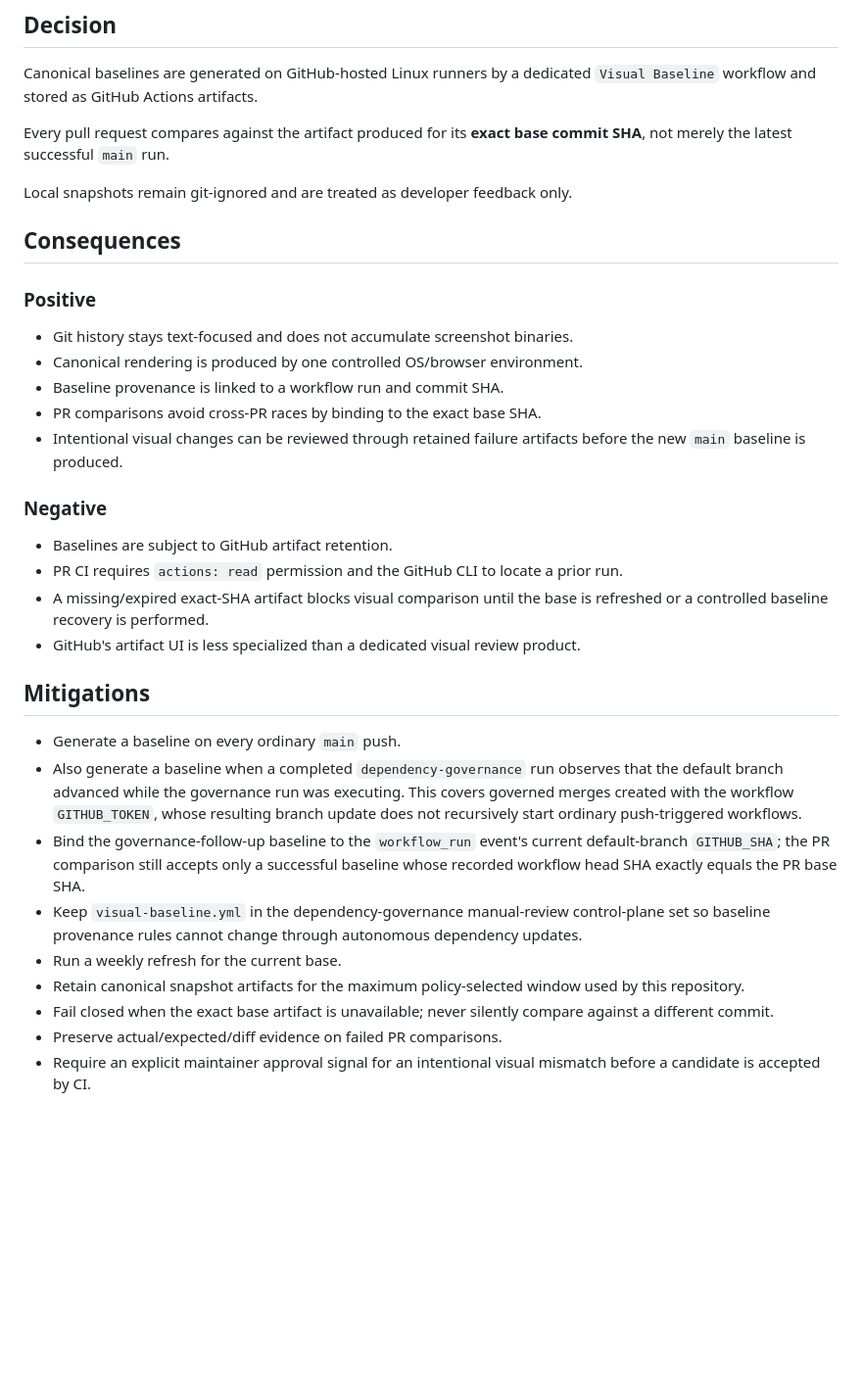
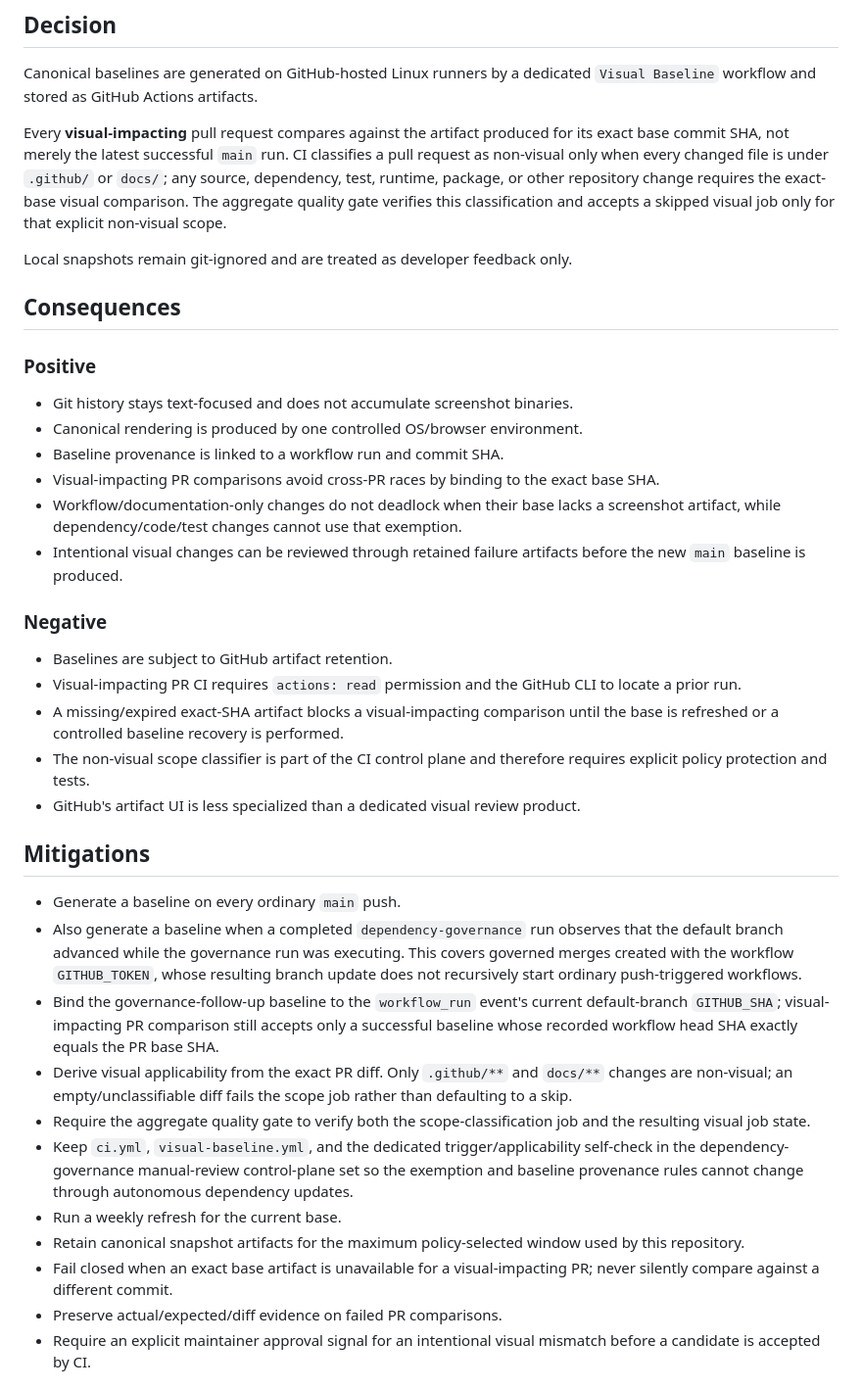
Before and after one commit to portyu9/qa-automation-visual-and-accessibility-playwright-axe, a Markdown page: docs/adr-001-visual-baseline-artifacts.md, the part around the change. Shown at 98% size. Drawn GitHub-style; blank space fills up the shorter version.

Commit message:
docs: define fail-closed visual applicability scope

```diff
--- a/docs/adr-001-visual-baseline-artifacts.md
+++ b/docs/adr-001-visual-baseline-artifacts.md
@@ -13,7 +13,7 @@ Committed PNGs make review provenance simple but create binary repository churn,
 
 Canonical baselines are generated on GitHub-hosted Linux runners by a dedicated `Visual Baseline` workflow and stored as GitHub Actions artifacts.
 
-Every pull request compares against the artifact produced for its **exact base commit SHA**, not merely the latest successful `main` run.
+Every **visual-impacting** pull request compares against the artifact produced for its exact base commit SHA, not merely the latest successful `main` run. CI classifies a pull request as non-visual only when every changed file is under `.github/` or `docs/`; any source, dependency, test, runtime, package, or other repository change requires the exact-base visual comparison. The aggregate quality gate verifies this classification and accepts a skipped visual job only for that explicit non-visual scope.
 
 Local snapshots remain git-ignored and are treated as developer feedback only.
 
@@ -24,25 +24,29 @@ Local snapshots remain git-ignored and are treated as developer feedback only.
 - Git history stays text-focused and does not accumulate screenshot binaries.
 - Canonical rendering is produced by one controlled OS/browser environment.
 - Baseline provenance is linked to a workflow run and commit SHA.
-- PR comparisons avoid cross-PR races by binding to the exact base SHA.
+- Visual-impacting PR comparisons avoid cross-PR races by binding to the exact base SHA.
+- Workflow/documentation-only changes do not deadlock when their base lacks a screenshot artifact, while dependency/code/test changes cannot use that exemption.
 - Intentional visual changes can be reviewed through retained failure artifacts before the new `main` baseline is produced.
 
 ### Negative
 
 - Baselines are subject to GitHub artifact retention.
-- PR CI requires `actions: read` permission and the GitHub CLI to locate a prior run.
-- A missing/expired exact-SHA artifact blocks visual comparison until the base is refreshed or a controlled baseline recovery is performed.
+- Visual-impacting PR CI requires `actions: read` permission and the GitHub CLI to locate a prior run.
+- A missing/expired exact-SHA artifact blocks a visual-impacting comparison until the base is refreshed or a controlled baseline recovery is performed.
+- The non-visual scope classifier is part of the CI control plane and therefore requires explicit policy protection and tests.
 - GitHub's artifact UI is less specialized than a dedicated visual review product.
 
 ## Mitigations
 
 - Generate a baseline on every ordinary `main` push.
 - Also generate a baseline when a completed `dependency-governance` run observes that the default branch advanced while the governance run was executing. This covers governed merges created with the workflow `GITHUB_TOKEN`, whose resulting branch update does not recursively start ordinary push-triggered workflows.
-- Bind the governance-follow-up baseline to the `workflow_run` event's current default-branch `GITHUB_SHA`; the PR comparison still accepts only a successful baseline whose recorded workflow head SHA exactly equals the PR base SHA.
-- Keep `visual-baseline.yml` in the dependency-governance manual-review control-plane set so baseline provenance rules cannot change through autonomous dependency updates.
+- Bind the governance-follow-up baseline to the `workflow_run` event's current default-branch `GITHUB_SHA`; visual-impacting PR comparison still accepts only a successful baseline whose recorded workflow head SHA exactly equals the PR base SHA.
+- Derive visual applicability from the exact PR diff. Only `.github/**` and `docs/**` changes are non-visual; an empty/unclassifiable diff fails the scope job rather than defaulting to a skip.
+- Require the aggregate quality gate to verify both the scope-classification job and the resulting visual job state.
+- Keep `ci.yml`, `visual-baseline.yml`, and the dedicated trigger/applicability self-check in the dependency-governance manual-review control-plane set so the exemption and baseline provenance rules cannot change through autonomous dependency updates.
 - Run a weekly refresh for the current base.
 - Retain canonical snapshot artifacts for the maximum policy-selected window used by this repository.
-- Fail closed when the exact base artifact is unavailable; never silently compare against a different commit.
+- Fail closed when an exact base artifact is unavailable for a visual-impacting PR; never silently compare against a different commit.
 - Preserve actual/expected/diff evidence on failed PR comparisons.
 - Require an explicit maintainer approval signal for an intentional visual mismatch before a candidate is accepted by CI.
 
```
